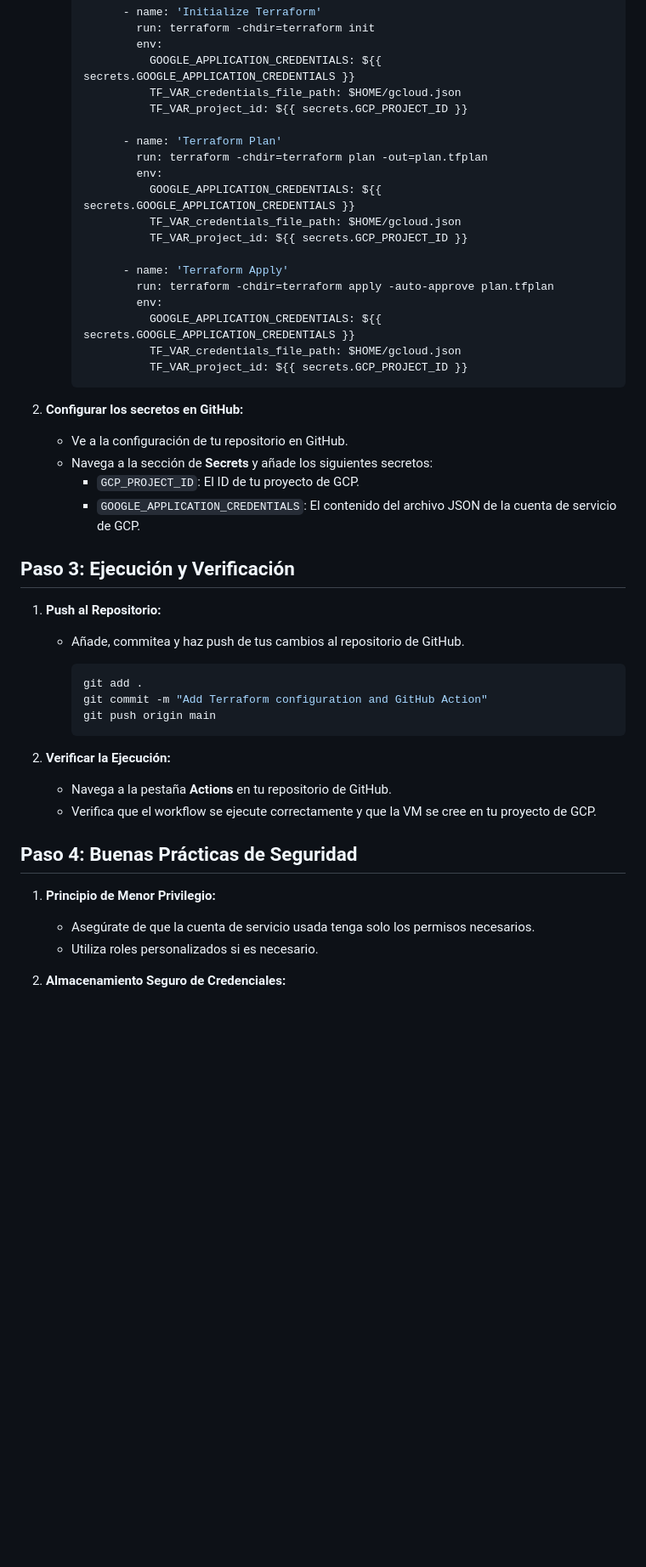
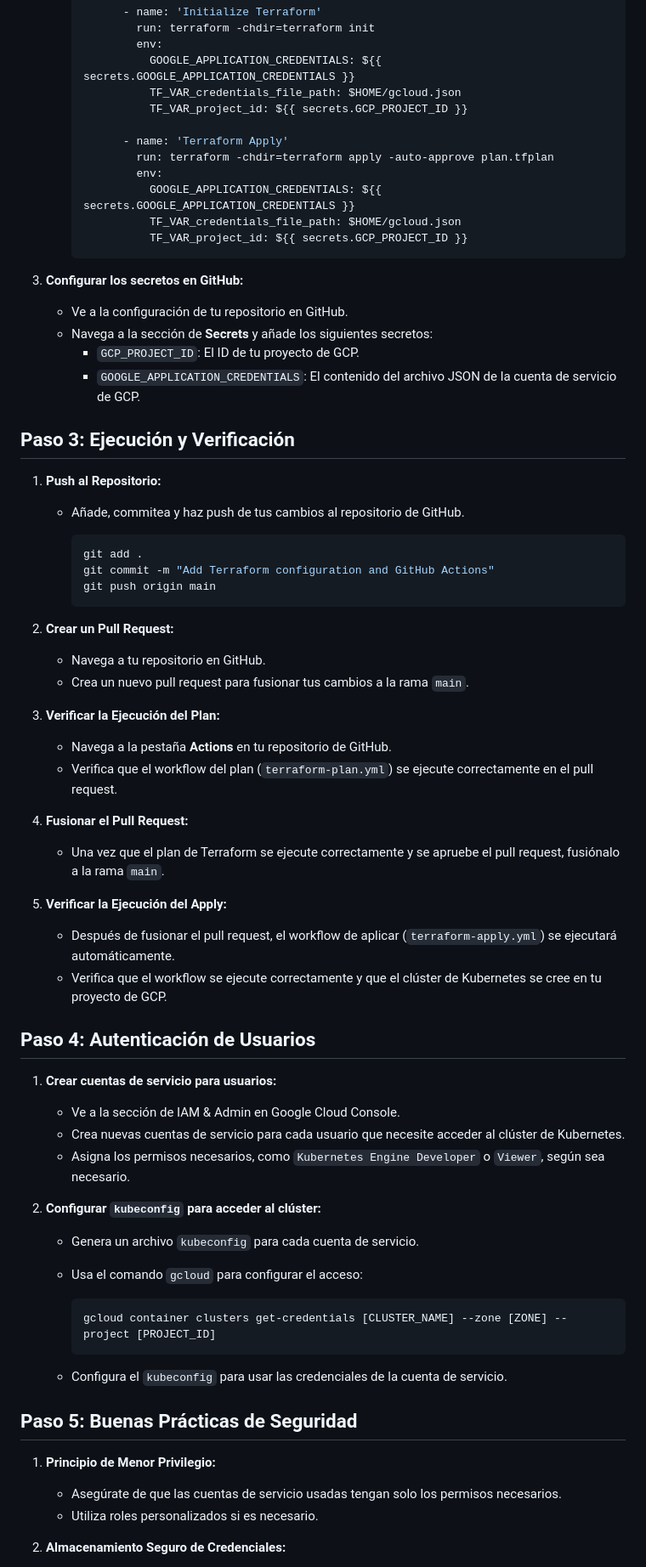
Before and after one commit to artfisica/ejercicio-terraform-gcp, a Markdown page: ejercicio-vm-2.md, the part around the change printed below. Shown: that part at 85% size. Rendered like a GitHub page; blank space fills up the shorter version.

````diff
--- a/ejercicio-vm-2.md
+++ b/ejercicio-vm-2.md
@@ -199,13 +268,6 @@
                TF_VAR_credentials_file_path: $HOME/gcloud.json
                TF_VAR_project_id: ${{ secrets.GCP_PROJECT_ID }}
 
-           - name: 'Terraform Plan'
-             run: terraform -chdir=terraform plan -out=plan.tfplan
-             env:
-               GOOGLE_APPLICATION_CREDENTIALS: ${{ secrets.GOOGLE_APPLICATION_CREDENTIALS }}
-               TF_VAR_credentials_file_path: $HOME/gcloud.json
-               TF_VAR_project_id: ${{ secrets.GCP_PROJECT_ID }}
-
            - name: 'Terraform Apply'
              run: terraform -chdir=terraform apply -auto-approve plan.tfplan
              env:
@@ -214,7 +276,7 @@
                TF_VAR_project_id: ${{ secrets.GCP_PROJECT_ID }}
      ```
 
-2. **Configurar los secretos en GitHub:**
+3. **Configurar los secretos en GitHub:**
    - Ve a la configuración de tu repositorio en GitHub.
    - Navega a la sección de **Secrets** y añade los siguientes secretos:
      - `GCP_PROJECT_ID`: El ID de tu proyecto de GCP.
@@ -227,18 +289,46 @@
 
      ```bash
      git add .
-     git commit -m "Add Terraform configuration and GitHub Action"
+     git commit -m "Add Terraform configuration and GitHub Actions"
      git push origin main
      ```
 
-2. **Verificar la Ejecución:**
+2. **Crear un Pull Request:**
+   - Navega a tu repositorio en GitHub.
+   - Crea un nuevo pull request para fusionar tus cambios a la rama `main`.
+
+3. **Verificar la Ejecución del Plan:**
    - Navega a la pestaña **Actions** en tu repositorio de GitHub.
-   - Verifica que el workflow se ejecute correctamente y que la VM se cree en tu proyecto de GCP.
+   - Verifica que el workflow del plan (`terraform-plan.yml`) se ejecute correctamente en el pull request.
 
-## Paso 4: Buenas Prácticas de Seguridad
+4. **Fusionar el Pull Request:**
+   - Una vez que el plan de Terraform se ejecute correctamente y se apruebe el pull request, fusiónalo a la rama `main`.
+
+5. **Verificar la Ejecución del Apply:**
+   - Después de fusionar el pull request, el workflow de aplicar (`terraform-apply.yml`) se ejecutará automáticamente.
+   - Verifica que el workflow se ejecute correctamente y que el clúster de Kubernetes se cree en tu proyecto de GCP.
+
+## Paso 4: Autenticación de Usuarios
+
+1. **Crear cuentas de servicio para usuarios:**
+   - Ve a la sección de IAM & Admin en Google Cloud Console.
+   - Crea nuevas cuentas de servicio para cada usuario que necesite acceder al clúster de Kubernetes.
+   - Asigna los permisos necesarios, como `Kubernetes Engine Developer` o `Viewer`, según sea necesario.
+
+2. **Configurar `kubeconfig` para acceder al clúster:**
+   - Genera un archivo `kubeconfig` para cada cuenta de servicio.
+   - Usa el comando `gcloud` para configurar el acceso:
+
+     ```bash
+     gcloud container clusters get-credentials [CLUSTER_NAME] --zone [ZONE] --project [PROJECT_ID]
+     ```
+
+   - Configura el `kubeconfig` para usar las credenciales de la cuenta de servicio.
+
+## Paso 5: Buenas Prácticas de Seguridad
 
 1. **Principio de Menor Privilegio:**
-   - Asegúrate de que la cuenta de servicio usada tenga solo los permisos necesarios.
+   - Asegúrate de que las cuentas de servicio usadas tengan solo los permisos necesarios.
    - Utiliza roles personalizados si es necesario.
 
 2. **Almacenamiento Seguro de Credenciales:**
````
Also changed, not shown: other parts of ejercicio-vm-2.md (+103 -34 lines).
